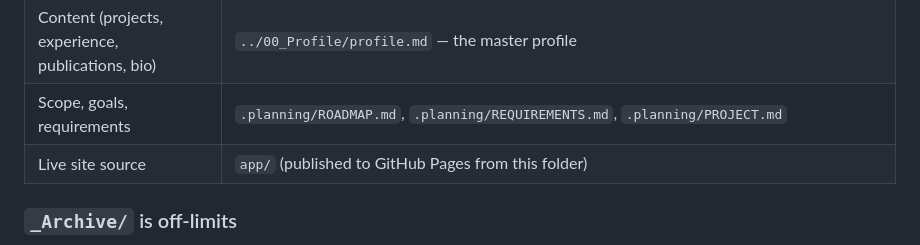
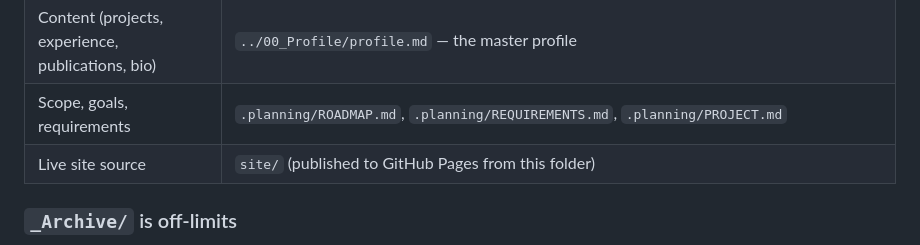
Before and after one commit to SirSirio/MyPortfolio, a Markdown page: CLAUDE.md, the part around the change. GitHub-like rendering.

Commit message:
docs: point sources-of-truth at site/, close typewriter todo
CLAUDE.md's Sources of Truth table named app/ as the live site source; the
Phase 1 build actually shipped to site/ and app/ has never existed.

The hero typewriter todo was resolved by Phase 1 (star-engine.js:70-96), not
deferred to Phase 2 as its text assumed — every requested behaviour ships,
including per-term colour and reduced-motion handling. Closed with the
as-built record; the word list stays open to revision.

Co-Authored-By: Claude Opus 4.8 <noreply@anthropic.com>

```diff
--- a/CLAUDE.md
+++ b/CLAUDE.md
@@ -79,7 +79,7 @@ Use **only** these when planning or building. Anything not listed is not authori
 | Design (visual language, layout, motion) | The approved Claude Design snapshots in `.planning/phases/01-the-design-build/design/` — `Sirio Star.dc.html` (hero, **gold** variant), `Sirio V4 - Deep Field x Hyperlight.dc.html` (full page), `star-engine.js` (engine) |
 | Content (projects, experience, publications, bio) | `../00_Profile/profile.md` — the master profile |
 | Scope, goals, requirements | `.planning/ROADMAP.md`, `.planning/REQUIREMENTS.md`, `.planning/PROJECT.md` |
-| Live site source | `app/` (published to GitHub Pages from this folder) |
+| Live site source | `site/` (published to GitHub Pages from this folder) |
 
 ### `_Archive/` is off-limits
 
```
Also changed, not shown: 2 other files.
